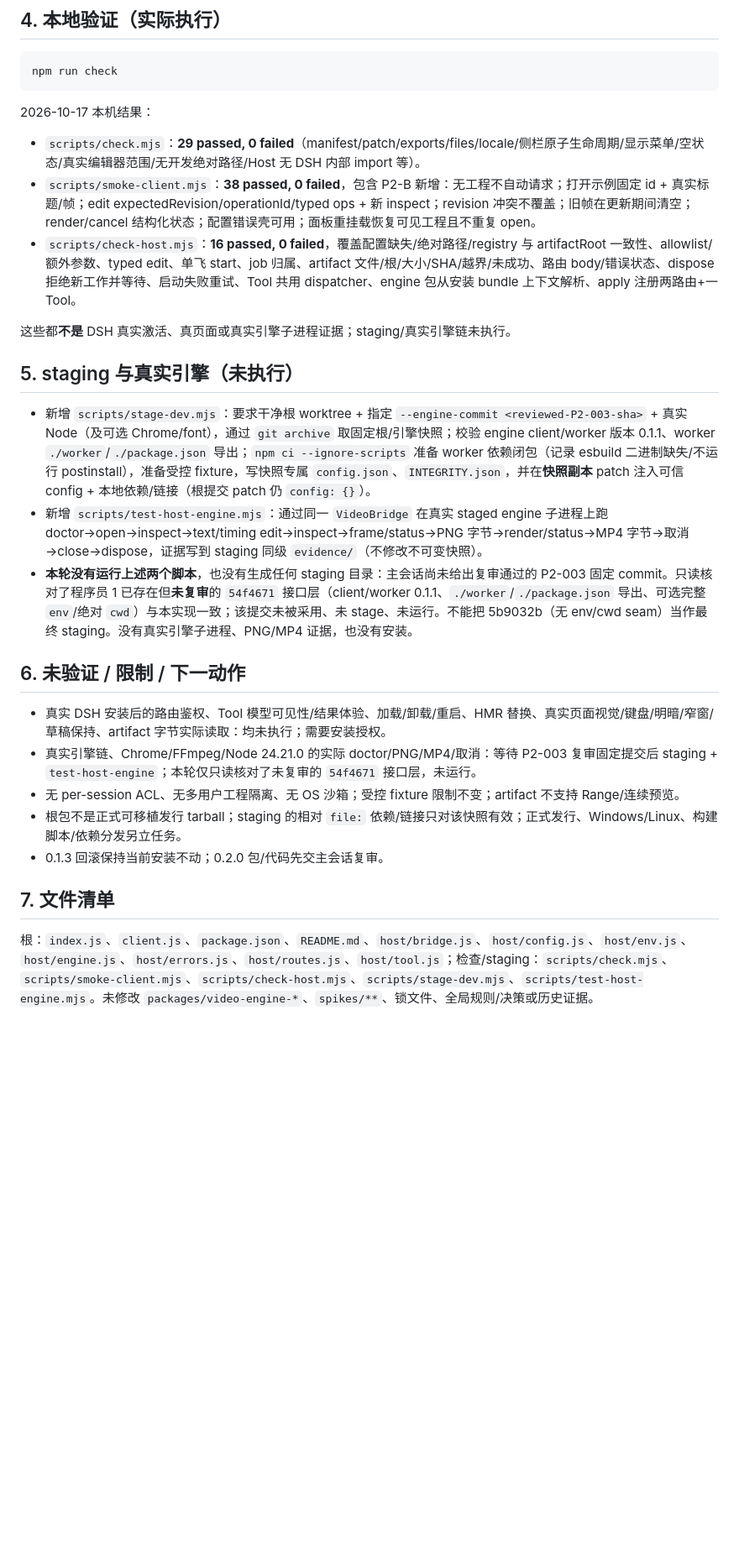
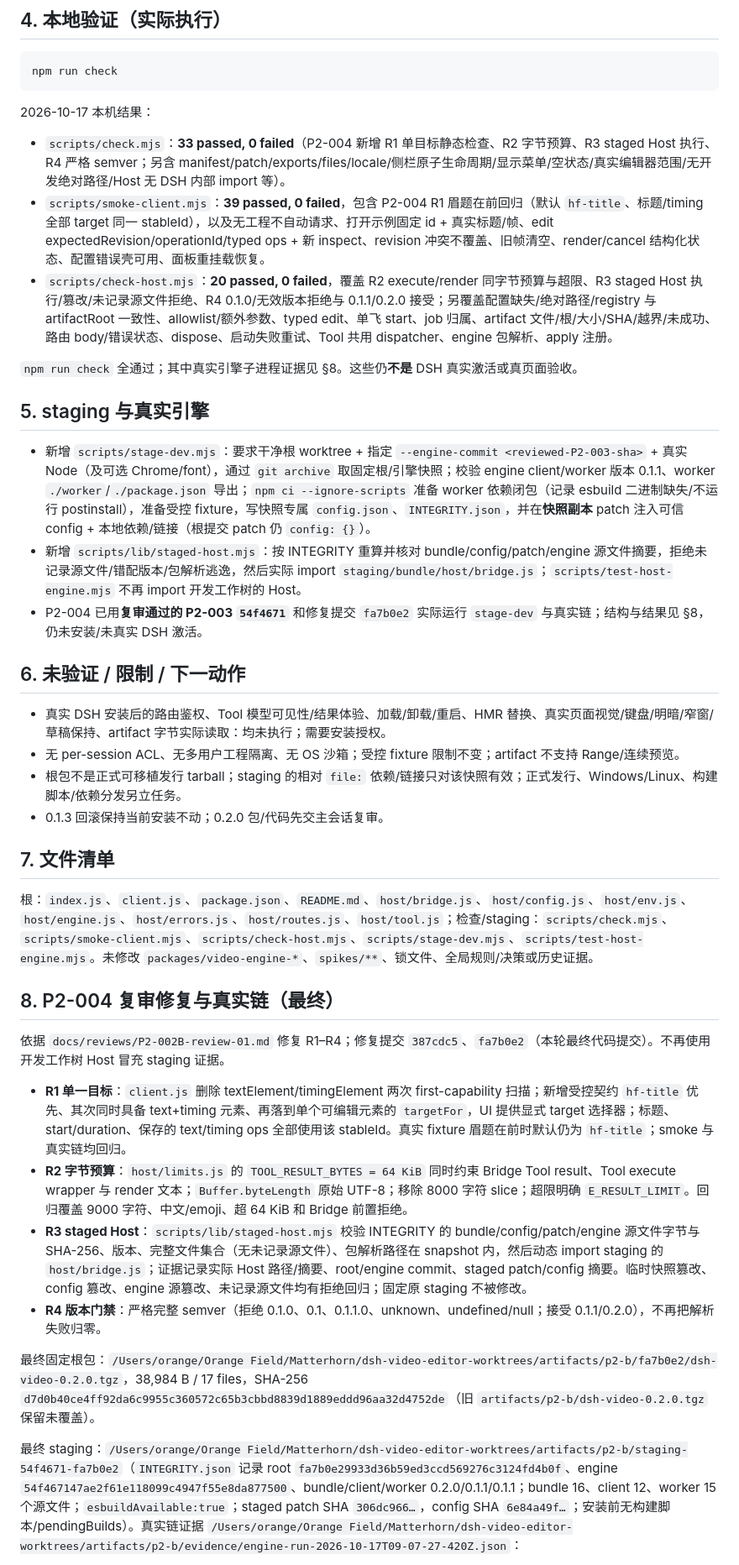
Before and after one commit to heswy/dsh-video-editor, a Markdown page: docs/research/P2-002B-host-integration.md, the part around one of its changes. Shown at 84% size. GitHub-like rendering; blank space fills up the shorter version.

Commit message:
docs: record P2-004 fixes and real engine evidence

```diff
--- a/docs/research/P2-002B-host-integration.md
+++ b/docs/research/P2-002B-host-integration.md
@@ -73,22 +73,21 @@ npm run check
 
 2026-10-17 本机结果：
 
-- `scripts/check.mjs`：**29 passed, 0 failed**（manifest/patch/exports/files/locale/侧栏原子生命周期/显示菜单/空状态/真实编辑器范围/无开发绝对路径/Host 无 DSH 内部 import 等）。
-- `scripts/smoke-client.mjs`：**38 passed, 0 failed**，包含 P2-B 新增：无工程不自动请求；打开示例固定 id + 真实标题/帧；edit expectedRevision/operationId/typed ops + 新 inspect；revision 冲突不覆盖；旧帧在更新期间清空；render/cancel 结构化状态；配置错误壳可用；面板重挂载恢复可见工程且不重复 open。
-- `scripts/check-host.mjs`：**16 passed, 0 failed**，覆盖配置缺失/绝对路径/registry 与 artifactRoot 一致性、allowlist/额外参数、typed edit、单飞 start、job 归属、artifact 文件/根/大小/SHA/越界/未成功、路由 body/错误状态、dispose 拒绝新工作并等待、启动失败重试、Tool 共用 dispatcher、engine 包从安装 bundle 上下文解析、apply 注册两路由+一 Tool。
+- `scripts/check.mjs`：**33 passed, 0 failed**（P2-004 新增 R1 单目标静态检查、R2 字节预算、R3 staged Host 执行、R4 严格 semver；另含 manifest/patch/exports/files/locale/侧栏原子生命周期/显示菜单/空状态/真实编辑器范围/无开发绝对路径/Host 无 DSH 内部 import 等）。
+- `scripts/smoke-client.mjs`：**39 passed, 0 failed**，包含 P2-004 R1 眉题在前回归（默认 `hf-title`、标题/timing 全部 target 同一 stableId），以及无工程不自动请求、打开示例固定 id + 真实标题/帧、edit expectedRevision/operationId/typed ops + 新 inspect、revision 冲突不覆盖、旧帧清空、render/cancel 结构化状态、配置错误壳可用、面板重挂载恢复。
+- `scripts/check-host.mjs`：**20 passed, 0 failed**，覆盖 R2 execute/render 同字节预算与超限、R3 staged Host 执行/篡改/未记录源文件拒绝、R4 0.1.0/无效版本拒绝与 0.1.1/0.2.0 接受；另覆盖配置缺失/绝对路径/registry 与 artifactRoot 一致性、allowlist/额外参数、typed edit、单飞 start、job 归属、artifact 文件/根/大小/SHA/越界/未成功、路由 body/错误状态、dispose、启动失败重试、Tool 共用 dispatcher、engine 包解析、apply 注册。
 
-这些都**不是** DSH 真实激活、真页面或真实引擎子进程证据；staging/真实引擎链未执行。
+`npm run check` 全通过；其中真实引擎子进程证据见 §8。这些仍**不是** DSH 真实激活或真页面验收。
 
-## 5. staging 与真实引擎（未执行）
+## 5. staging 与真实引擎
 
 - 新增 `scripts/stage-dev.mjs`：要求干净根 worktree + 指定 `--engine-commit <reviewed-P2-003-sha>` + 真实 Node（及可选 Chrome/font），通过 `git archive` 取固定根/引擎快照；校验 engine client/worker 版本 0.1.1、worker `./worker`/`./package.json` 导出；`npm ci --ignore-scripts` 准备 worker 依赖闭包（记录 esbuild 二进制缺失/不运行 postinstall），准备受控 fixture，写快照专属 `config.json`、`INTEGRITY.json`，并在**快照副本** patch 注入可信 config + 本地依赖/链接（根提交 patch 仍 `config: {}`）。
-- 新增 `scripts/test-host-engine.mjs`：通过同一 `VideoBridge` 在真实 staged engine 子进程上跑 doctor→open→inspect→text/timing edit→inspect→frame/status→PNG 字节→render/status→MP4 字节→取消→close→dispose，证据写到 staging 同级 `evidence/`（不修改不可变快照）。
-- **本轮没有运行上述两个脚本**，也没有生成任何 staging 目录：主会话尚未给出复审通过的 P2-003 固定 commit。只读核对了程序员 1 已存在但**未复审**的 `54f4671` 接口层（client/worker 0.1.1、`./worker`/`./package.json` 导出、可选完整 `env`/绝对 `cwd`）与本实现一致；该提交未被采用、未 stage、未运行。不能把 5b9032b（无 env/cwd seam）当作最终 staging。没有真实引擎子进程、PNG/MP4 证据，也没有安装。
+- 新增 `scripts/lib/staged-host.mjs`：按 INTEGRITY 重算并核对 bundle/config/patch/engine 源文件摘要，拒绝未记录源文件/错配版本/包解析逃逸，然后实际 import `staging/bundle/host/bridge.js`；`scripts/test-host-engine.mjs` 不再 import 开发工作树的 Host。
+- P2-004 已用**复审通过的 P2-003 `54f4671`** 和修复提交 `fa7b0e2` 实际运行 `stage-dev` 与真实链；结构与结果见 §8，仍未安装/未真实 DSH 激活。
 
 ## 6. 未验证 / 限制 / 下一动作
 
 - 真实 DSH 安装后的路由鉴权、Tool 模型可见性/结果体验、加载/卸载/重启、HMR 替换、真实页面视觉/键盘/明暗/窄窗/草稿保持、artifact 字节实际读取：均未执行；需要安装授权。
-- 真实引擎链、Chrome/FFmpeg/Node 24.21.0 的实际 doctor/PNG/MP4/取消：等待 P2-003 复审固定提交后 staging + `test-host-engine`；本轮仅只读核对了未复审的 `54f4671` 接口层，未运行。
 - 无 per-session ACL、无多用户工程隔离、无 OS 沙箱；受控 fixture 限制不变；artifact 不支持 Range/连续预览。
 - 根包不是正式可移植发行 tarball；staging 的相对 `file:` 依赖/链接只对该快照有效；正式发行、Windows/Linux、构建脚本/依赖分发另立任务。
 - 0.1.3 回滚保持当前安装不动；0.2.0 包/代码先交主会话复审。
@@ -96,3 +95,18 @@ npm run check
 ## 7. 文件清单
 
 根：`index.js`、`client.js`、`package.json`、`README.md`、`host/bridge.js`、`host/config.js`、`host/env.js`、`host/engine.js`、`host/errors.js`、`host/routes.js`、`host/tool.js`；检查/staging：`scripts/check.mjs`、`scripts/smoke-client.mjs`、`scripts/check-host.mjs`、`scripts/stage-dev.mjs`、`scripts/test-host-engine.mjs`。未修改 `packages/video-engine-*`、`spikes/**`、锁文件、全局规则/决策或历史证据。
+
+
+## 8. P2-004 复审修复与真实链（最终）
+
+依据 `docs/reviews/P2-002B-review-01.md` 修复 R1–R4；修复提交 `387cdc5`、`fa7b0e2`（本轮最终代码提交）。不再使用开发工作树 Host 冒充 staging 证据。
+
+- **R1 单一目标**：`client.js` 删除 textElement/timingElement 两次 first-capability 扫描；新增受控契约 `hf-title` 优先、其次同时具备 text+timing 元素、再落到单个可编辑元素的 `targetFor`，UI 提供显式 target 选择器；标题、start/duration、保存的 text/timing ops 全部使用该 stableId。真实 fixture 眉题在前时默认仍为 `hf-title`；smoke 与真实链均回归。
+- **R2 字节预算**：`host/limits.js` 的 `TOOL_RESULT_BYTES = 64 KiB` 同时约束 Bridge Tool result、Tool execute wrapper 与 render 文本；`Buffer.byteLength` 原始 UTF-8；移除 8000 字符 slice；超限明确 `E_RESULT_LIMIT`。回归覆盖 9000 字符、中文/emoji、超 64 KiB 和 Bridge 前置拒绝。
+- **R3 staged Host**：`scripts/lib/staged-host.mjs` 校验 INTEGRITY 的 bundle/config/patch/engine 源文件字节与 SHA-256、版本、完整文件集合（无未记录源文件）、包解析路径在 snapshot 内，然后动态 import staging 的 `host/bridge.js`；证据记录实际 Host 路径/摘要、root/engine commit、staged patch/config 摘要。临时快照篡改、config 篡改、engine 源篡改、未记录源文件均有拒绝回归；固定原 staging 不被修改。
+- **R4 版本门禁**：严格完整 semver（拒绝 0.1.0、0.1、0.1.1.0、unknown、undefined/null；接受 0.1.1/0.2.0），不再把解析失败归零。
+
+最终固定根包：`/Users/orange/Orange Field/Matterhorn/dsh-video-editor-worktrees/artifacts/p2-b/fa7b0e2/dsh-video-0.2.0.tgz`，38,984 B / 17 files，SHA-256 `d7d0b40ce4ff92da6c9955c360572c65b3cbbd8839d1889eddd96aa32d4752de`（旧 `artifacts/p2-b/dsh-video-0.2.0.tgz` 保留未覆盖）。
+
+最终 staging：`/Users/orange/Orange Field/Matterhorn/dsh-video-editor-worktrees/artifacts/p2-b/staging-54f4671-fa7b0e2`（`INTEGRITY.json` 记录 root `fa7b0e29933d36b59ed3ccd569276c3124fd4b0f`、engine `54f467147ae2f61e118099c4947f55e8da877500`、bundle/client/worker 0.2.0/0.1.1/0.1.1；bundle 16、client 12、worker 15 个源文件；`esbuildAvailable:true`；staged patch SHA `306dc966…`，config SHA `6e84a49f…`；安装前无构建脚本/pendingBuilds）。真实链证据 `/Users/orange/Orange Field/Matterhorn/dsh-video-editor-worktrees/artifacts/p2-b/evidence/engine-run-2026-10-17T09-07-27-420Z.json`：
+
```
Also changed, not shown: other parts of docs/research/P2-002B-host-integration.md (+5 -0 lines), docs/tasks/P2-004-host-bridge-fixes.md (+5 -1 lines).
